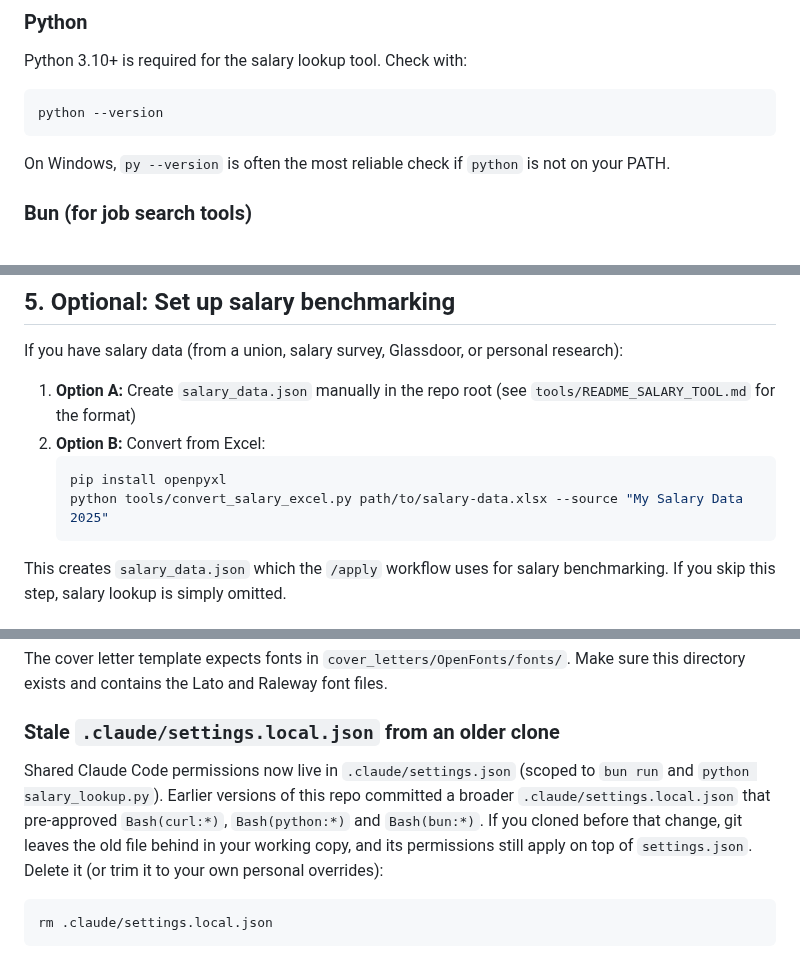
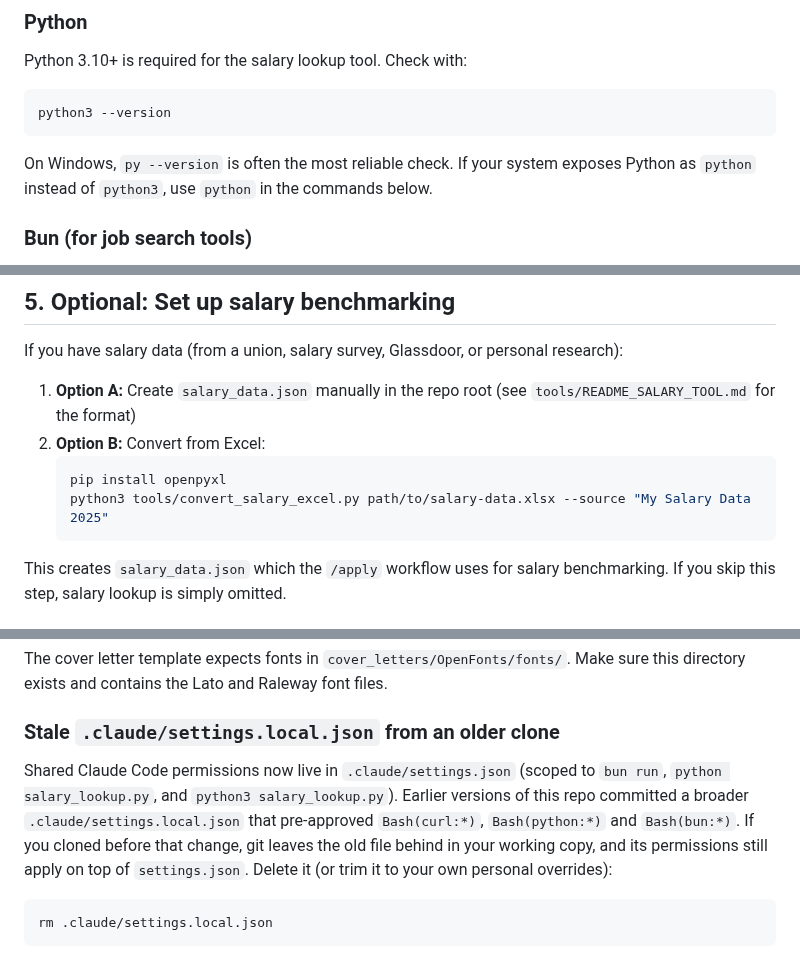
Before and after one commit to SahilSinghDiwan/ai-job-search, a Markdown page: SETUP.md, 3 parts joined by grey strips. Rendered like a GitHub page.

````diff
--- a/SETUP.md
+++ b/SETUP.md
@@ -19,10 +19,10 @@ You'll need an Anthropic API key or a Claude Pro/Team subscription. See the [Cla
 Python 3.10+ is required for the salary lookup tool. Check with:
 
 ```bash
-python --version
+python3 --version
 ```
 
-On Windows, `py --version` is often the most reliable check if `python` is not on your PATH.
+On Windows, `py --version` is often the most reliable check. If your system exposes Python as `python` instead of `python3`, use `python` in the commands below.
 
 ### Bun (for job search tools)
 
@@ -196,7 +196,7 @@ If you have salary data (from a union, salary survey, Glassdoor, or personal res
 2. **Option B:** Convert from Excel:
    ```bash
    pip install openpyxl
-   python tools/convert_salary_excel.py path/to/salary-data.xlsx --source "My Salary Data 2025"
+   python3 tools/convert_salary_excel.py path/to/salary-data.xlsx --source "My Salary Data 2025"
    ```
 
 This creates `salary_data.json` which the `/apply` workflow uses for salary benchmarking. If you skip this step, salary lookup is simply omitted.
@@ -257,7 +257,7 @@ Make sure Bun is installed and you ran `bun install` in each CLI directory. The
 The cover letter template expects fonts in `cover_letters/OpenFonts/fonts/`. Make sure this directory exists and contains the Lato and Raleway font files.
 
 ### Stale `.claude/settings.local.json` from an older clone
-Shared Claude Code permissions now live in `.claude/settings.json` (scoped to `bun run` and `python salary_lookup.py`). Earlier versions of this repo committed a broader `.claude/settings.local.json` that pre-approved `Bash(curl:*)`, `Bash(python:*)` and `Bash(bun:*)`. If you cloned before that change, git leaves the old file behind in your working copy, and its permissions still apply on top of `settings.json`. Delete it (or trim it to your own personal overrides):
+Shared Claude Code permissions now live in `.claude/settings.json` (scoped to `bun run`, `python salary_lookup.py`, and `python3 salary_lookup.py`). Earlier versions of this repo committed a broader `.claude/settings.local.json` that pre-approved `Bash(curl:*)`, `Bash(python:*)` and `Bash(bun:*)`. If you cloned before that change, git leaves the old file behind in your working copy, and its permissions still apply on top of `settings.json`. Delete it (or trim it to your own personal overrides):
 
 ```bash
 rm .claude/settings.local.json
````
Also changed, not shown: CONTRIBUTING.md (+1 -1 lines), tools/README_SALARY_TOOL.md (+7 -5 lines).
